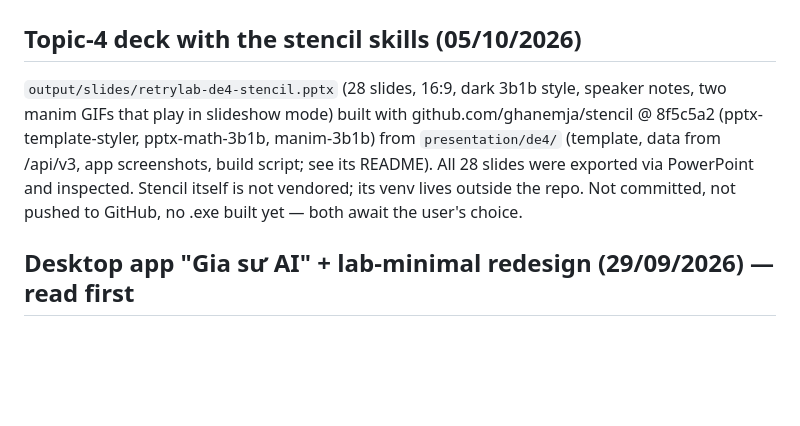
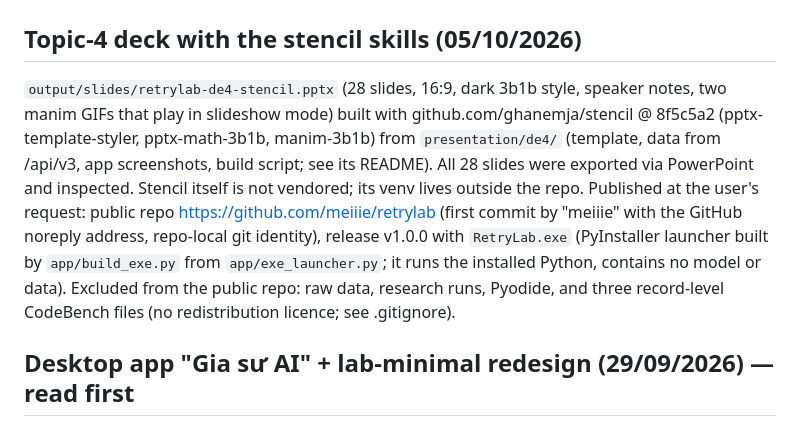
Before and after one commit to meiiie/retrylab, a Markdown page: harness/HANDOFF.md, the part around the change. GitHub-like rendering; blank space fills up the shorter version.

```diff
--- a/harness/HANDOFF.md
+++ b/harness/HANDOFF.md
@@ -2,7 +2,7 @@
 
 ## Topic-4 deck with the stencil skills (05/10/2026)
 
-`output/slides/retrylab-de4-stencil.pptx` (28 slides, 16:9, dark 3b1b style, speaker notes, two manim GIFs that play in slideshow mode) built with github.com/ghanemja/stencil @ 8f5c5a2 (pptx-template-styler, pptx-math-3b1b, manim-3b1b) from `presentation/de4/` (template, data from /api/v3, app screenshots, build script; see its README). All 28 slides were exported via PowerPoint and inspected. Stencil itself is not vendored; its venv lives outside the repo. Not committed, not pushed to GitHub, no .exe built yet — both await the user's choice.
+`output/slides/retrylab-de4-stencil.pptx` (28 slides, 16:9, dark 3b1b style, speaker notes, two manim GIFs that play in slideshow mode) built with github.com/ghanemja/stencil @ 8f5c5a2 (pptx-template-styler, pptx-math-3b1b, manim-3b1b) from `presentation/de4/` (template, data from /api/v3, app screenshots, build script; see its README). All 28 slides were exported via PowerPoint and inspected. Stencil itself is not vendored; its venv lives outside the repo. Published at the user's request: public repo https://github.com/meiiie/retrylab (first commit by "meiiie" with the GitHub noreply address, repo-local git identity), release v1.0.0 with `RetryLab.exe` (PyInstaller launcher built by `app/build_exe.py` from `app/exe_launcher.py`; it runs the installed Python, contains no model or data). Excluded from the public repo: raw data, research runs, Pyodide, and three record-level CodeBench files (no redistribution licence; see .gitignore).
 
 ## Desktop app "Gia sư AI" + lab-minimal redesign (29/09/2026) — read first
 
```
Also changed, not shown: app/README.md (+2 -0 lines).
